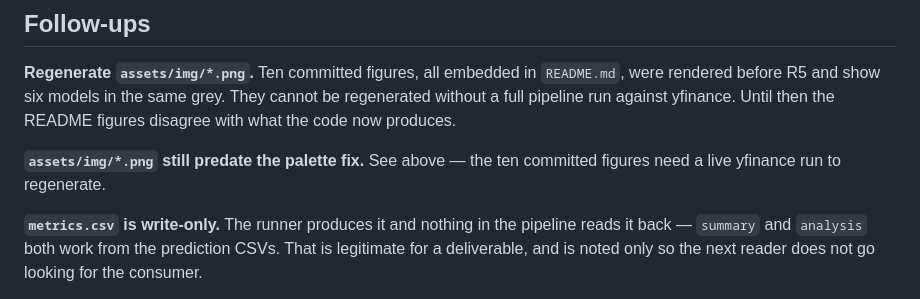
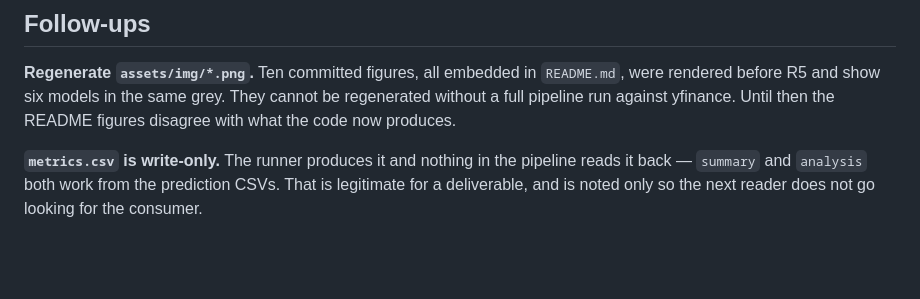
Before and after one commit to JuneKim0007/stock-return-forecasting-baselines, a Markdown page: docs/REFACTOR-BACKLOG.md, the part around the change. Rendered like a GitHub page; blank space fills up the shorter version.

Commit message:
Remove a duplicated follow-up entry from the backlog
The naive-leak rewrite in the previous commit left two entries describing the
same outstanding asset regeneration.

```diff
--- a/docs/REFACTOR-BACKLOG.md
+++ b/docs/REFACTOR-BACKLOG.md
@@ -418,9 +418,6 @@ per-pair figure kinds, up from 3.
 cannot be regenerated without a full pipeline run against yfinance. Until then
 the README figures disagree with what the code now produces.
 
-**`assets/img/*.png` still predate the palette fix.** See above — the ten
-committed figures need a live yfinance run to regenerate.
-
 **`metrics.csv` is write-only.** The runner produces it and nothing in the
 pipeline reads it back — `summary` and `analysis` both work from the prediction
 CSVs. That is legitimate for a deliverable, and is noted only so the next
```
